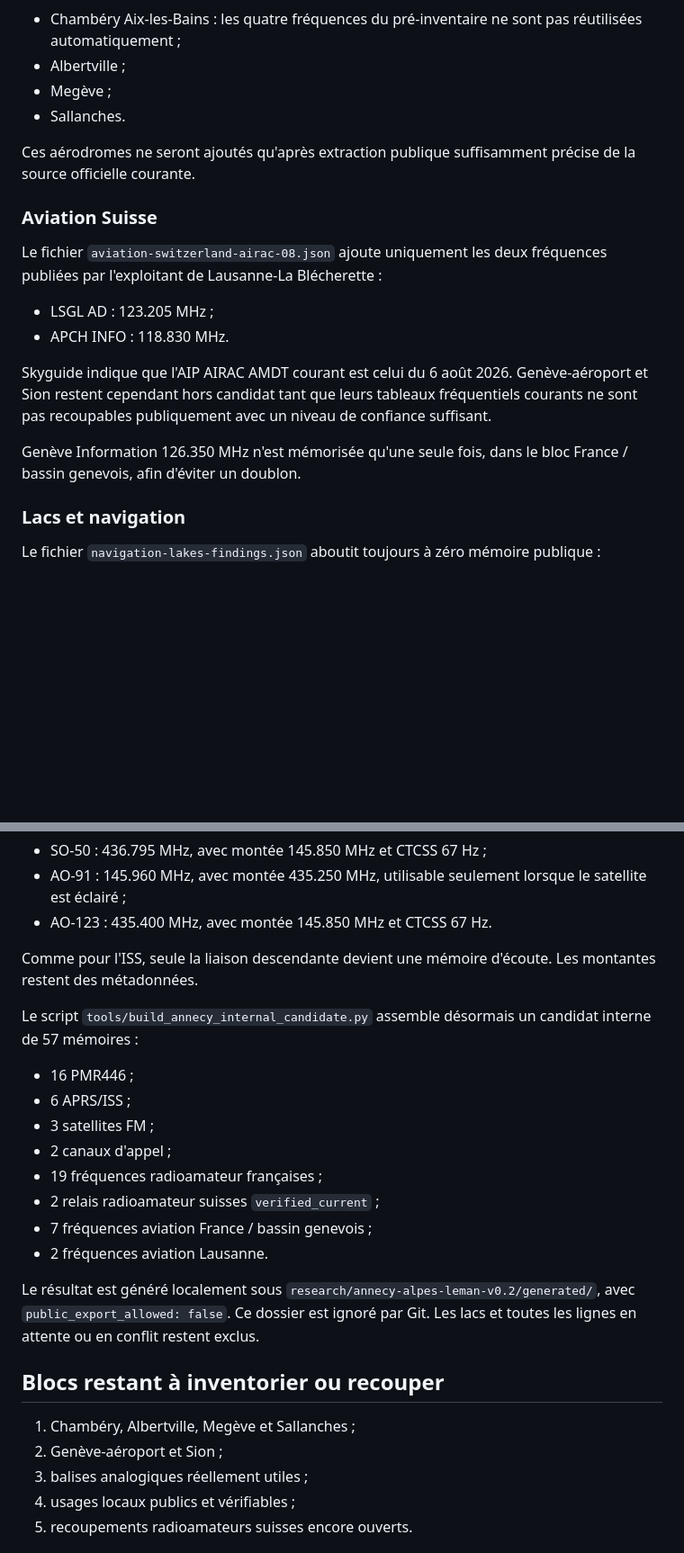
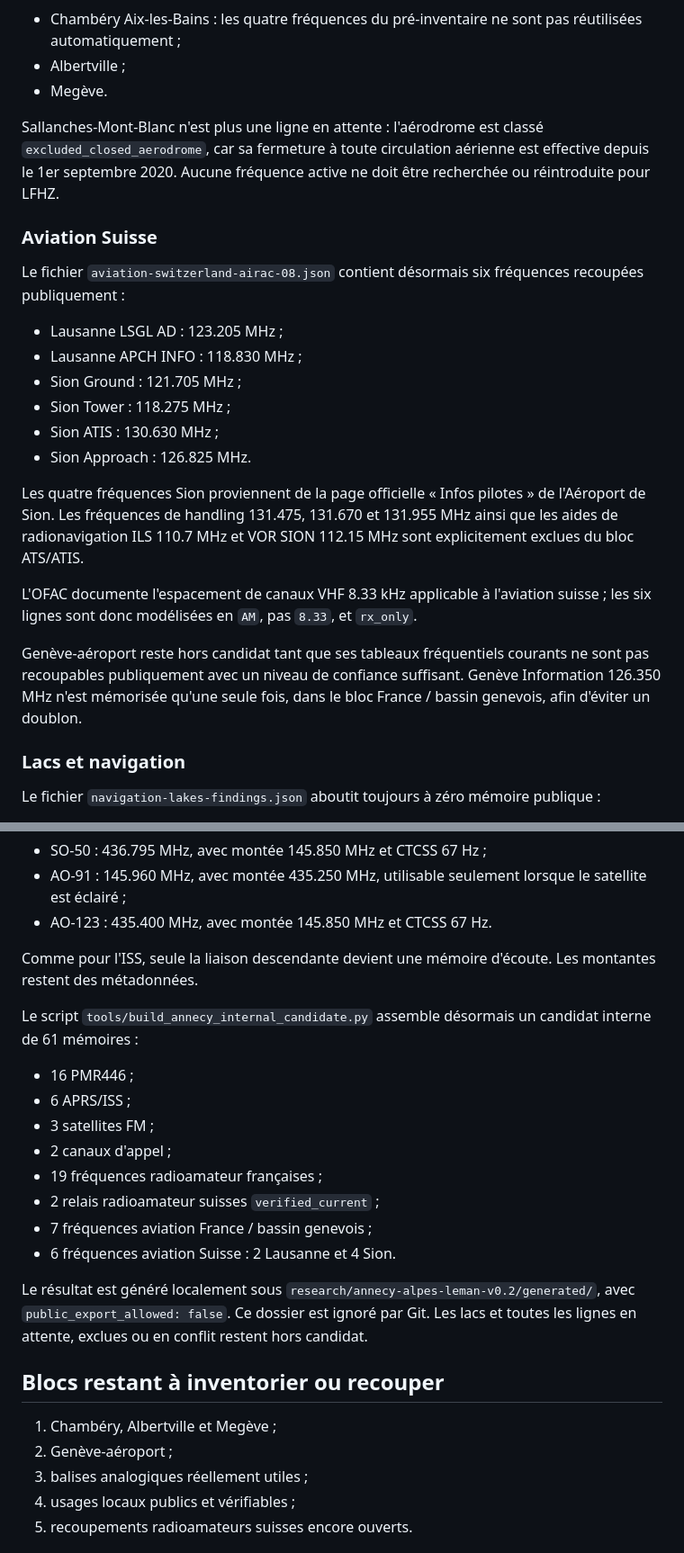
Before and after one commit to b2techstudio/radiopack-france, a Markdown page: research/annecy-alpes-leman-v0.2/README.md, 2 parts joined by grey strips. Shown at 90% size. Drawn GitHub-style; blank space fills up the shorter version.

Commit message:
Document Sprint 12 aviation cleanup

```diff
--- a/research/annecy-alpes-leman-v0.2/README.md
+++ b/research/annecy-alpes-leman-v0.2/README.md
@@ -62,21 +62,26 @@ Restent en attente :
 
 - Chambéry Aix-les-Bains : les quatre fréquences du pré-inventaire ne sont pas réutilisées automatiquement ;
 - Albertville ;
-- Megève ;
-- Sallanches.
+- Megève.
 
-Ces aérodromes ne seront ajoutés qu'après extraction publique suffisamment précise de la source officielle courante.
+Sallanches-Mont-Blanc n'est plus une ligne en attente : l'aérodrome est classé `excluded_closed_aerodrome`, car sa fermeture à toute circulation aérienne est effective depuis le 1er septembre 2020. Aucune fréquence active ne doit être recherchée ou réintroduite pour LFHZ.
 
 ### Aviation Suisse
 
-Le fichier `aviation-switzerland-airac-08.json` ajoute uniquement les deux fréquences publiées par l'exploitant de Lausanne-La Blécherette :
+Le fichier `aviation-switzerland-airac-08.json` contient désormais six fréquences recoupées publiquement :
 
-- LSGL AD : 123.205 MHz ;
-- APCH INFO : 118.830 MHz.
+- Lausanne LSGL AD : 123.205 MHz ;
+- Lausanne APCH INFO : 118.830 MHz ;
+- Sion Ground : 121.705 MHz ;
+- Sion Tower : 118.275 MHz ;
+- Sion ATIS : 130.630 MHz ;
+- Sion Approach : 126.825 MHz.
 
-Skyguide indique que l'AIP AIRAC AMDT courant est celui du 6 août 2026. Genève-aéroport et Sion restent cependant hors candidat tant que leurs tableaux fréquentiels courants ne sont pas recoupables publiquement avec un niveau de confiance suffisant.
+Les quatre fréquences Sion proviennent de la page officielle « Infos pilotes » de l'Aéroport de Sion. Les fréquences de handling 131.475, 131.670 et 131.955 MHz ainsi que les aides de radionavigation ILS 110.7 MHz et VOR SION 112.15 MHz sont explicitement exclues du bloc ATS/ATIS.
 
-Genève Information 126.350 MHz n'est mémorisée qu'une seule fois, dans le bloc France / bassin genevois, afin d'éviter un doublon.
+L'OFAC documente l'espacement de canaux VHF 8.33 kHz applicable à l'aviation suisse ; les six lignes sont donc modélisées en `AM`, pas `8.33`, et `rx_only`.
+
+Genève-aéroport reste hors candidat tant que ses tableaux fréquentiels courants ne sont pas recoupables publiquement avec un niveau de confiance suffisant. Genève Information 126.350 MHz n'est mémorisée qu'une seule fois, dans le bloc France / bassin genevois, afin d'éviter un doublon.
 
 ### Lacs et navigation
 
@@ -99,7 +104,7 @@ Le fichier `satellites-fm-inventory.json` conserve trois descendantes analogique
 
 Comme pour l'ISS, seule la liaison descendante devient une mémoire d'écoute. Les montantes restent des métadonnées.
 
-Le script `tools/build_annecy_internal_candidate.py` assemble désormais un candidat interne de 57 mémoires :
+Le script `tools/build_annecy_internal_candidate.py` assemble désormais un candidat interne de 61 mémoires :
 
 - 16 PMR446 ;
 - 6 APRS/ISS ;
@@ -108,14 +113,14 @@ Le script `tools/build_annecy_internal_candidate.py` assemble désormais un cand
 - 19 fréquences radioamateur françaises ;
 - 2 relais radioamateur suisses `verified_current` ;
 - 7 fréquences aviation France / bassin genevois ;
-- 2 fréquences aviation Lausanne.
+- 6 fréquences aviation Suisse : 2 Lausanne et 4 Sion.
 
-Le résultat est généré localement sous `research/annecy-alpes-leman-v0.2/generated/`, avec `public_export_allowed: false`. Ce dossier est ignoré par Git. Les lacs et toutes les lignes en attente ou en conflit restent exclus.
+Le résultat est généré localement sous `research/annecy-alpes-leman-v0.2/generated/`, avec `public_export_allowed: false`. Ce dossier est ignoré par Git. Les lacs et toutes les lignes en attente, exclues ou en conflit restent hors candidat.
 
 ## Blocs restant à inventorier ou recouper
 
-1. Chambéry, Albertville, Megève et Sallanches ;
-2. Genève-aéroport et Sion ;
+1. Chambéry, Albertville et Megève ;
+2. Genève-aéroport ;
 3. balises analogiques réellement utiles ;
 4. usages locaux publics et vérifiables ;
 5. recoupements radioamateurs suisses encore ouverts.
```
Also changed, not shown: other parts of research/annecy-alpes-leman-v0.2/README.md (+1 -1 lines).
